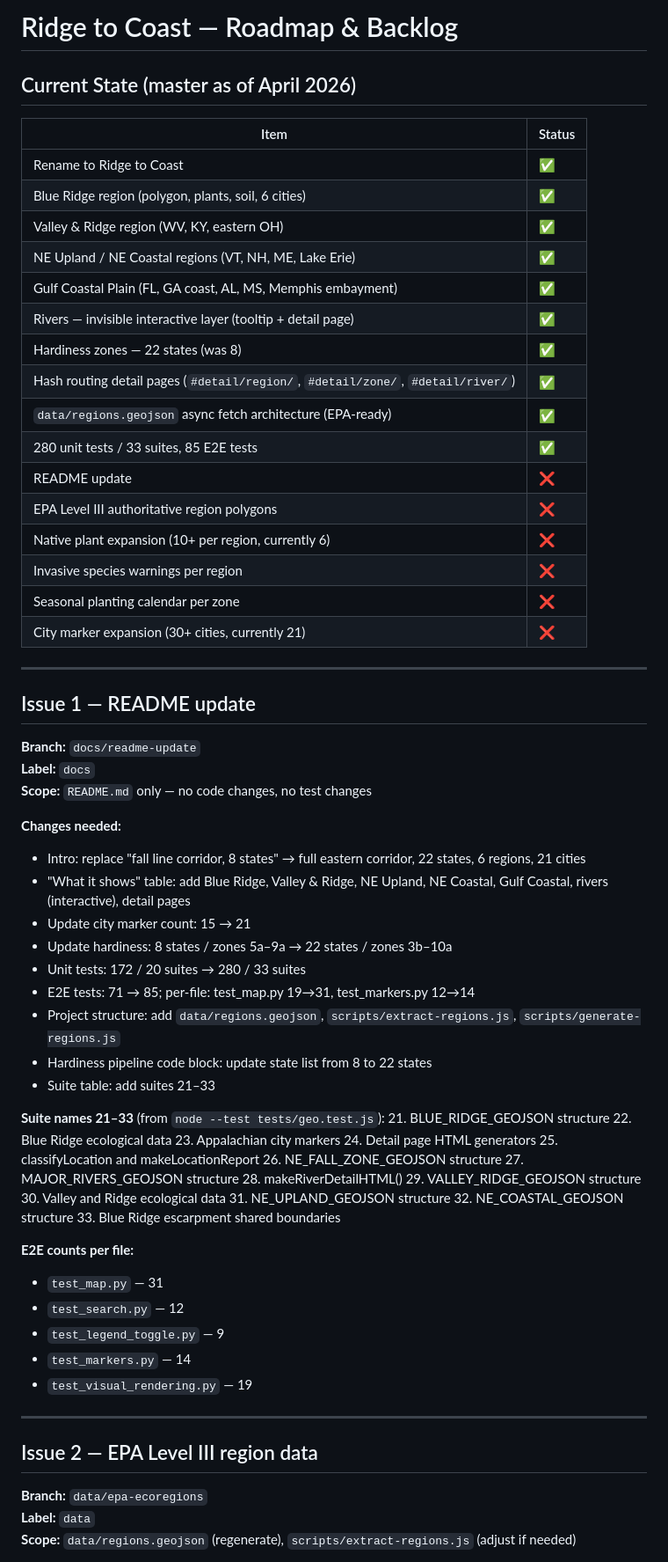
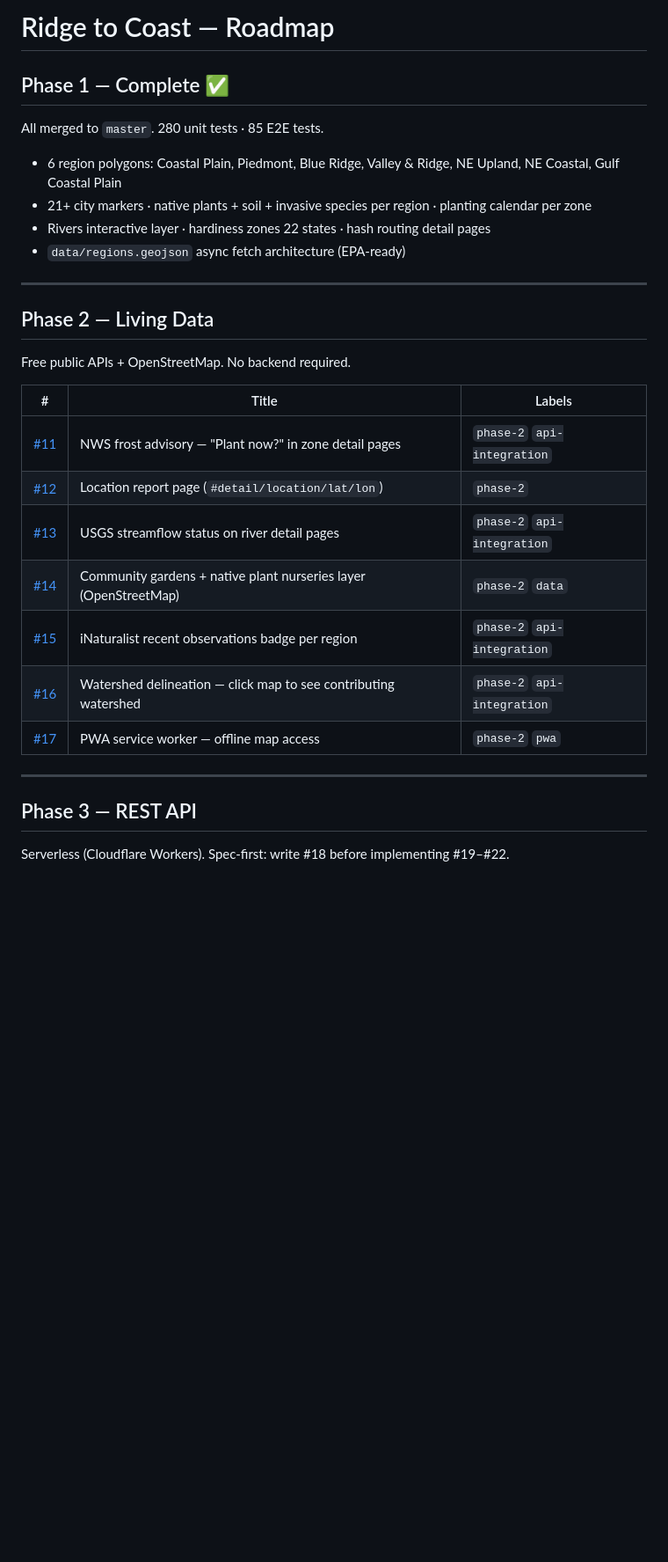
Before and after one commit to loobo07/loobo07.github.io, a Markdown page: ROADMAP.md, the part around one of its changes. Shown at 88% size. Drawn GitHub-style; blank space fills up the shorter version.

```diff
--- a/ROADMAP.md
+++ b/ROADMAP.md
@@ -1,72 +1,33 @@
-# Ridge to Coast — Roadmap & Backlog
+# Ridge to Coast — Roadmap
 
-## Current State (master as of April 2026)
+## Phase 1 — Complete ✅
 
-| Item | Status |
-|---|---|
-| Rename to Ridge to Coast | ✅ |
-| Blue Ridge region (polygon, plants, soil, 6 cities) | ✅ |
-| Valley & Ridge region (WV, KY, eastern OH) | ✅ |
-| NE Upland / NE Coastal regions (VT, NH, ME, Lake Erie) | ✅ |
-| Gulf Coastal Plain (FL, GA coast, AL, MS, Memphis embayment) | ✅ |
-| Rivers — invisible interactive layer (tooltip + detail page) | ✅ |
-| Hardiness zones — 22 states (was 8) | ✅ |
-| Hash routing detail pages (`#detail/region/`, `#detail/zone/`, `#detail/river/`) | ✅ |
-| `data/regions.geojson` async fetch architecture (EPA-ready) | ✅ |
-| 280 unit tests / 33 suites, 85 E2E tests | ✅ |
-| README update | ❌ |
-| EPA Level III authoritative region polygons | ❌ |
-| Native plant expansion (10+ per region, currently 6) | ❌ |
-| Invasive species warnings per region | ❌ |
-| Seasonal planting calendar per zone | ❌ |
-| City marker expansion (30+ cities, currently 21) | ❌ |
+All merged to `master`. 280 unit tests · 85 E2E tests.
+
+- 6 region polygons: Coastal Plain, Piedmont, Blue Ridge, Valley & Ridge, NE Upland, NE Coastal, Gulf Coastal Plain
+- 21+ city markers · native plants + soil + invasive species per region · planting calendar per zone
+- Rivers interactive layer · hardiness zones 22 states · hash routing detail pages
+- `data/regions.geojson` async fetch architecture (EPA-ready)
 
 ---
 
-## Issue 1 — README update
+## Phase 2 — Living Data
 
-**Branch:** `docs/readme-update`
-**Label:** `docs`
-**Scope:** `README.md` only — no code changes, no test changes
+Free public APIs + OpenStreetMap. No backend required.
 
-**Changes needed:**
-- Intro: replace "fall line corridor, 8 states" → full eastern corridor, 22 states, 6 regions, 21 cities
-- "What it shows" table: add Blue Ridge, Valley & Ridge, NE Upland, NE Coastal, Gulf Coastal, rivers (interactive), detail pages
-- Update city marker count: 15 → 21
-- Update hardiness: 8 states / zones 5a–9a → 22 states / zones 3b–10a
-- Unit tests: 172 / 20 suites → 280 / 33 suites
-- E2E tests: 71 → 85; per-file: test_map.py 19→31, test_markers.py 12→14
-- Project structure: add `data/regions.geojson`, `scripts/extract-regions.js`, `scripts/generate-regions.js`
-- Hardiness pipeline code block: update state list from 8 to 22 states
-- Suite table: add suites 21–33
-
-**Suite names 21–33** (from `node --test tests/geo.test.js`):
-21. BLUE_RIDGE_GEOJSON structure
-22. Blue Ridge ecological data
-23. Appalachian city markers
-24. Detail page HTML generators
-25. classifyLocation and makeLocationReport
-26. NE_FALL_ZONE_GEOJSON structure
-27. MAJOR_RIVERS_GEOJSON structure
-28. makeRiverDetailHTML()
-29. VALLEY_RIDGE_GEOJSON structure
-30. Valley and Ridge ecological data
-31. NE_UPLAND_GEOJSON structure
-32. NE_COASTAL_GEOJSON structure
-33. Blue Ridge escarpment shared boundaries
-
-**E2E counts per file:**
-- `test_map.py` — 31
-- `test_search.py` — 12
-- `test_legend_toggle.py` — 9
-- `test_markers.py` — 14
-- `test_visual_rendering.py` — 19
+| # | Title | Labels |
+|---|---|---|
+| [#11](https://github.com/loobo07/loobo07.github.io/issues/11) | NWS frost advisory — "Plant now?" in zone detail pages | `phase-2` `api-integration` |
+| [#12](https://github.com/loobo07/loobo07.github.io/issues/12) | Location report page (`#detail/location/lat/lon`) | `phase-2` |
+| [#13](https://github.com/loobo07/loobo07.github.io/issues/13) | USGS streamflow status on river detail pages | `phase-2` `api-integration` |
+| [#14](https://github.com/loobo07/loobo07.github.io/issues/14) | Community gardens + native plant nurseries layer (OpenStreetMap) | `phase-2` `data` |
+| [#15](https://github.com/loobo07/loobo07.github.io/issues/15) | iNaturalist recent observations badge per region | `phase-2` `api-integration` |
+| [#16](https://github.com/loobo07/loobo07.github.io/issues/16) | Watershed delineation — click map to see contributing watershed | `phase-2` `api-integration` |
+| [#17](https://github.com/loobo07/loobo07.github.io/issues/17) | PWA service worker — offline map access | `phase-2` `pwa` |
 
 ---
 
-## Issue 2 — EPA Level III region data
+## Phase 3 — REST API
 
-**Branch:** `data/epa-ecoregions`
-**Label:** `data`
-**Scope:** `data/regions.geojson` (regenerate), `scripts/extract-regions.js` (adjust if needed)
+Serverless (Cloudflare Workers). Spec-first: write #18 before implementing #19–#22.
 
```
Also changed, not shown: other parts of ROADMAP.md (+21 -154 lines).
